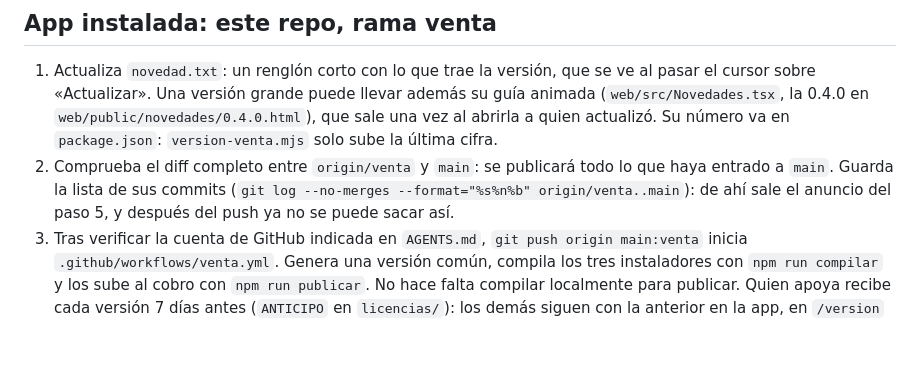
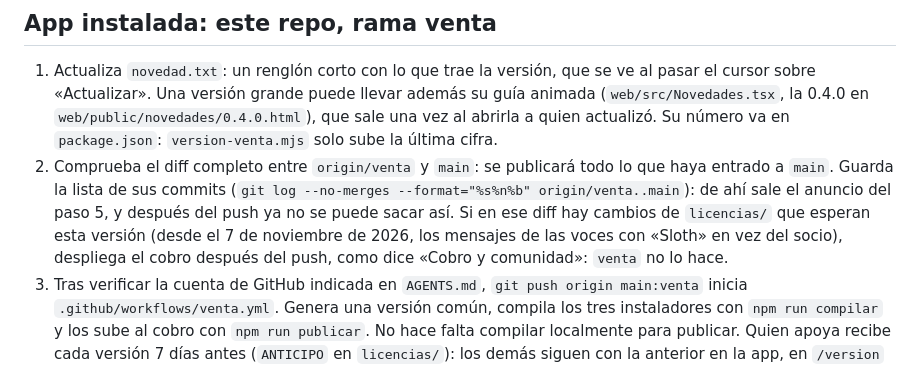
Before and after one commit to Vancci-sloth/Sloth, a Markdown page: docs/agents/publicacion.md, the part around the change. GitHub-like rendering; blank space fills up the shorter version.

Commit message:
Publicar a `venta` recuerda desplegar el cobro cuando `main` trae cambios de `licencias/` que esperaban esa versión: ahora, los mensajes de las voces que dicen «Sloth» en vez del socio, que se quedaron sin desplegar a propósito
Co-Authored-By: Claude Opus 5.5 <noreply@anthropic.com>

```diff
--- a/docs/agents/publicacion.md
+++ b/docs/agents/publicacion.md
@@ -58,7 +58,9 @@ ramas ni bloquea por sí solo un push a `venta`.
    `version-venta.mjs` solo sube la última cifra.
 2. Comprueba el diff completo entre `origin/venta` y `main`: se publicará todo lo que haya entrado a `main`. Guarda la
    lista de sus commits (`git log --no-merges --format="%s%n%b" origin/venta..main`): de ahí sale el anuncio del paso 5,
-   y después del push ya no se puede sacar así.
+   y después del push ya no se puede sacar así. Si en ese diff hay cambios de `licencias/` que esperan esta versión
+   (desde el 7 de noviembre de 2026, los mensajes de las voces con «Sloth» en vez del socio), despliega el cobro después
+   del push, como dice «Cobro y comunidad»: `venta` no lo hace.
 3. Tras verificar la cuenta de GitHub indicada en `AGENTS.md`, `git push origin main:venta` inicia
    `.github/workflows/venta.yml`. Genera una versión común, compila los tres instaladores con `npm run compilar` y los
    sube al cobro con `npm run publicar`. No hace falta compilar localmente para publicar.
```
